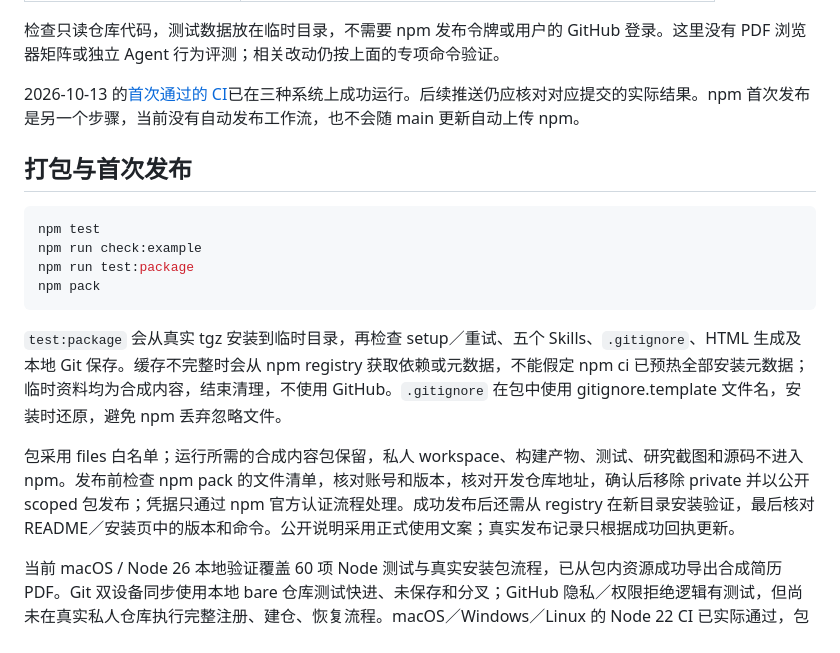
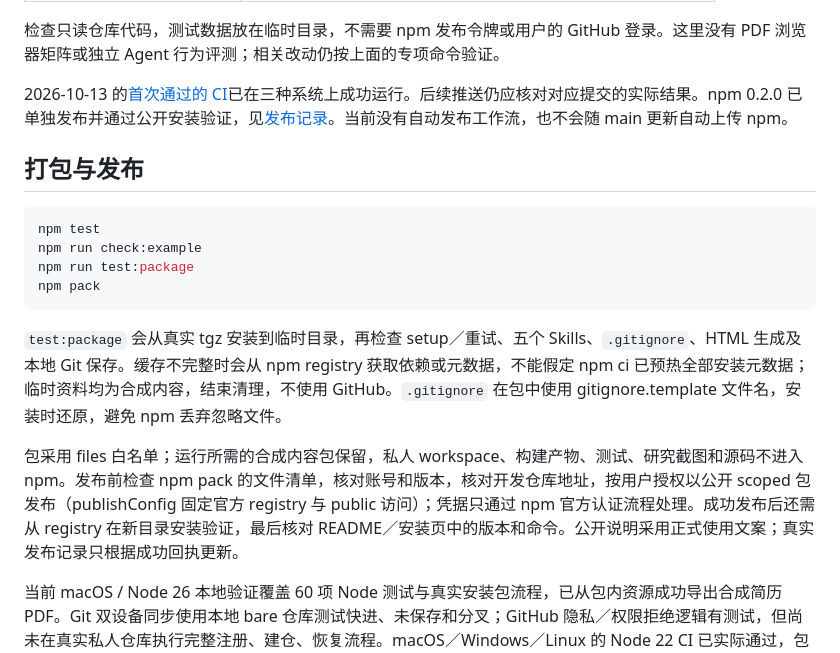
Before and after one commit to heyjianhang/career, a Markdown page: docs/development.md, the part around the change. Rendered like a GitHub page.

````diff
--- a/docs/development.md
+++ b/docs/development.md
@@ -57,9 +57,9 @@ npm run test:templates
 
 检查只读仓库代码，测试数据放在临时目录，不需要 npm 发布令牌或用户的 GitHub 登录。这里没有 PDF 浏览器矩阵或独立 Agent 行为评测；相关改动仍按上面的专项命令验证。
 
-2026-10-13 的[首次通过的 CI](https://github.com/heyjianhang/career/actions/runs/38360490634)已在三种系统上成功运行。后续推送仍应核对对应提交的实际结果。npm 首次发布是另一个步骤，当前没有自动发布工作流，也不会随 main 更新自动上传 npm。
+2026-10-13 的[首次通过的 CI](https://github.com/heyjianhang/career/actions/runs/38360490634)已在三种系统上成功运行。后续推送仍应核对对应提交的实际结果。npm 0.2.0 已单独发布并通过公开安装验证，见[发布记录](releases/0.2.0.md)。当前没有自动发布工作流，也不会随 main 更新自动上传 npm。
 
-## 打包与首次发布
+## 打包与发布
 
 ```sh
 npm test
@@ -70,7 +70,7 @@ npm pack
 
 `test:package` 会从真实 tgz 安装到临时目录，再检查 setup／重试、五个 Skills、`.gitignore`、HTML 生成及本地 Git 保存。缓存不完整时会从 npm registry 获取依赖或元数据，不能假定 npm ci 已预热全部安装元数据；临时资料均为合成内容，结束清理，不使用 GitHub。`.gitignore` 在包中使用 gitignore.template 文件名，安装时还原，避免 npm 丢弃忽略文件。
 
-包采用 files 白名单；运行所需的合成内容包保留，私人 workspace、构建产物、测试、研究截图和源码不进入 npm。发布前检查 npm pack 的文件清单，核对账号和版本，核对开发仓库地址，确认后移除 private 并以公开 scoped 包发布；凭据只通过 npm 官方认证流程处理。成功发布后还需从 registry 在新目录安装验证，最后核对 README／安装页中的版本和命令。公开说明采用正式使用文案；真实发布记录只根据成功回执更新。
+包采用 files 白名单；运行所需的合成内容包保留，私人 workspace、构建产物、测试、研究截图和源码不进入 npm。发布前检查 npm pack 的文件清单，核对账号和版本，核对开发仓库地址，按用户授权以公开 scoped 包发布（publishConfig 固定官方 registry 与 public 访问）；凭据只通过 npm 官方认证流程处理。成功发布后还需从 registry 在新目录安装验证，最后核对 README／安装页中的版本和命令。公开说明采用正式使用文案；真实发布记录只根据成功回执更新。
 
 当前 macOS / Node 26 本地验证覆盖 60 项 Node 测试与真实安装包流程，已从包内资源成功导出合成简历 PDF。Git 双设备同步使用本地 bare 仓库测试快进、未保存和分叉；GitHub 隐私／权限拒绝逻辑有测试，但尚未在真实私人仓库执行完整注册、建仓、恢复流程。macOS／Windows／Linux 的 Node 22 CI 已实际通过，包含每个平台 60 项测试与安装包验证；浏览器／PDF 不在这套 CI 矩阵内。
 
````
Also changed, not shown: docs/context.md (+1 -1 lines), docs/releases/0.2.0.md (added, +23 -0 lines).
